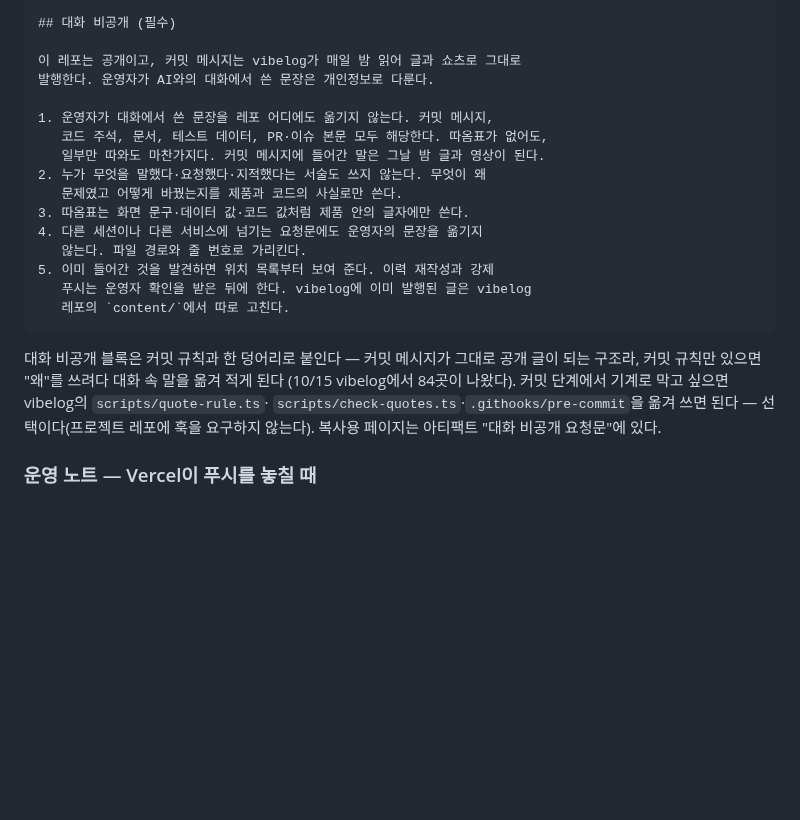
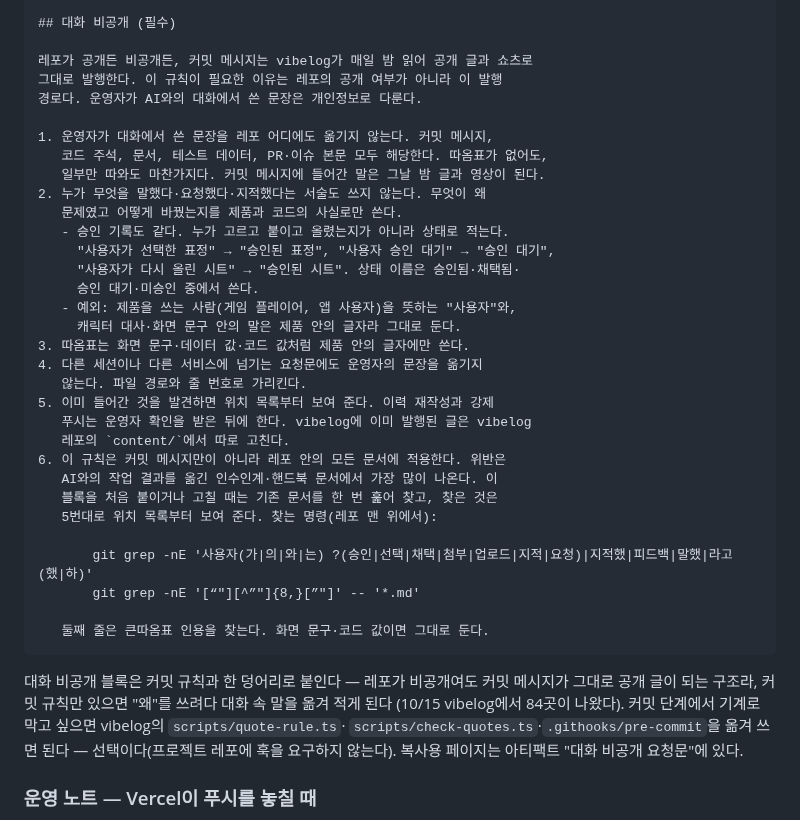
Before and after one commit to jessi-Kang/vibelog, a Markdown page: docs/02-pipeline-and-setup.md, the part around the change. Drawn GitHub-style; blank space fills up the shorter version.

Commit message:
docs: 대화 비공개 규칙을 비공개 레포와 제작 문서에도 맞게 고친다
프로젝트 레포에 붙이는 블록이 "이 레포는 공개이고"로 시작해, 비공개
레포인 거짓말 탐정에서는 사실과 맞지 않았다. 이 규칙이 필요한 이유는
레포 공개 여부가 아니라 커밋 메시지가 매일 밤 공개 글이 되는 발행
경로라서, 그 이유가 드러나게 첫 문장을 바꿨다. 같은 레포의 인수인계
문서에는 누가 고르고 올렸는지를 적은 승인 기록이 쌓여 있었는데, 승인
여부는 작업에 필요한 정보라 지우지 않고 상태로 적는 법과 예외(제품
사용자, 화면 문구)를 더했다. 규칙이 문서에도 적용된다는 점과 기존
문서에서 위반을 찾는 명령도 블록에 넣었다. 이 블록은 사이트의 규칙
안내 페이지에도 그대로 나간다.

Co-Authored-By: Claude Opus 5.5 <noreply@anthropic.com>
Claude-Session: https://claude.ai/code/session_01WuW6xZfcXoUaVcGfDkFzy2

````diff
--- a/docs/02-pipeline-and-setup.md
+++ b/docs/02-pipeline-and-setup.md
@@ -193,24 +193,40 @@ About Website는 주소 지정용일 뿐 상태와 무관 (주소만 채워도 l
 
 ## 대화 비공개 (필수)
 
-이 레포는 공개이고, 커밋 메시지는 vibelog가 매일 밤 읽어 글과 쇼츠로 그대로
-발행한다. 운영자가 AI와의 대화에서 쓴 문장은 개인정보로 다룬다.
+레포가 공개든 비공개든, 커밋 메시지는 vibelog가 매일 밤 읽어 공개 글과 쇼츠로
+그대로 발행한다. 이 규칙이 필요한 이유는 레포의 공개 여부가 아니라 이 발행
+경로다. 운영자가 AI와의 대화에서 쓴 문장은 개인정보로 다룬다.
 
 1. 운영자가 대화에서 쓴 문장을 레포 어디에도 옮기지 않는다. 커밋 메시지,
    코드 주석, 문서, 테스트 데이터, PR·이슈 본문 모두 해당한다. 따옴표가 없어도,
    일부만 따와도 마찬가지다. 커밋 메시지에 들어간 말은 그날 밤 글과 영상이 된다.
 2. 누가 무엇을 말했다·요청했다·지적했다는 서술도 쓰지 않는다. 무엇이 왜
    문제였고 어떻게 바꿨는지를 제품과 코드의 사실로만 쓴다.
+   - 승인 기록도 같다. 누가 고르고 붙이고 올렸는지가 아니라 상태로 적는다.
+     "사용자가 선택한 표정" → "승인된 표정", "사용자 승인 대기" → "승인 대기",
+     "사용자가 다시 올린 시트" → "승인된 시트". 상태 이름은 승인됨·채택됨·
+     승인 대기·미승인 중에서 쓴다.
+   - 예외: 제품을 쓰는 사람(게임 플레이어, 앱 사용자)을 뜻하는 "사용자"와,
+     캐릭터 대사·화면 문구 안의 말은 제품 안의 글자라 그대로 둔다.
 3. 따옴표는 화면 문구·데이터 값·코드 값처럼 제품 안의 글자에만 쓴다.
 4. 다른 세션이나 다른 서비스에 넘기는 요청문에도 운영자의 문장을 옮기지
    않는다. 파일 경로와 줄 번호로 가리킨다.
 5. 이미 들어간 것을 발견하면 위치 목록부터 보여 준다. 이력 재작성과 강제
    푸시는 운영자 확인을 받은 뒤에 한다. vibelog에 이미 발행된 글은 vibelog
    레포의 `content/`에서 따로 고친다.
+6. 이 규칙은 커밋 메시지만이 아니라 레포 안의 모든 문서에 적용한다. 위반은
+   AI와의 작업 결과를 옮긴 인수인계·핸드북 문서에서 가장 많이 나온다. 이
+   블록을 처음 붙이거나 고칠 때는 기존 문서를 한 번 훑어 찾고, 찾은 것은
+   5번대로 위치 목록부터 보여 준다. 찾는 명령(레포 맨 위에서):
+
+       git grep -nE '사용자(가|의|와|는) ?(승인|선택|채택|첨부|업로드|지적|요청)|지적했|피드백|말했|라고 (했|하)'
+       git grep -nE '[“"][^”"]{8,}[”"]' -- '*.md'
+
+   둘째 줄은 큰따옴표 인용을 찾는다. 화면 문구·코드 값이면 그대로 둔다.
 ```
 
-대화 비공개 블록은 커밋 규칙과 한 덩어리로 붙인다 — 커밋 메시지가 그대로 공개 글이 되는
-구조라, 커밋 규칙만 있으면 "왜"를 쓰려다 대화 속 말을 옮겨 적게 된다 (10/15 vibelog에서
+대화 비공개 블록은 커밋 규칙과 한 덩어리로 붙인다 — 레포가 비공개여도 커밋 메시지가 그대로
+공개 글이 되는 구조라, 커밋 규칙만 있으면 "왜"를 쓰려다 대화 속 말을 옮겨 적게 된다 (10/15 vibelog에서
 84곳이 나왔다). 커밋 단계에서 기계로 막고 싶으면 vibelog의 `scripts/quote-rule.ts`·
 `scripts/check-quotes.ts`·`.githooks/pre-commit`을 옮겨 쓰면 된다 — 선택이다(프로젝트 레포에
 훅을 요구하지 않는다). 복사용 페이지는 아티팩트 "대화 비공개 요청문"에 있다.
````
Also changed, not shown: CLAUDE.md (+1 -1 lines).
